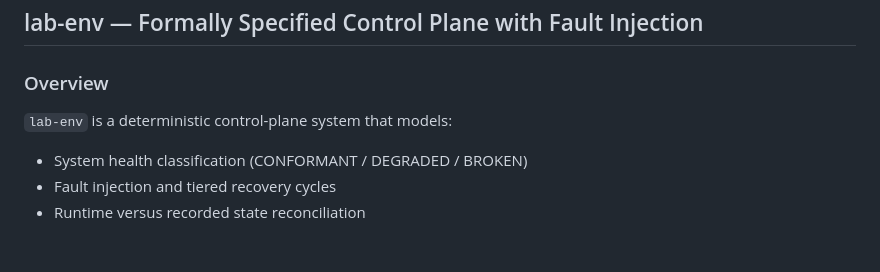
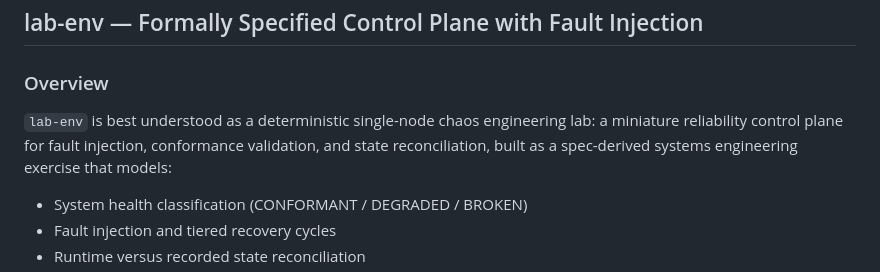
Before and after one commit to FleshedOutThoughts69/lab_env, a Markdown page: README.md, the part around the change. GitHub-like rendering; blank space fills up the shorter version.

Commit message:
Update README with enhanced project overview
Clarify the description of the lab-env project.

```diff
--- a/README.md
+++ b/README.md
@@ -2,7 +2,7 @@
 
 ### Overview
 
-`lab-env` is a deterministic control-plane system that models:
+`lab-env` is best understood as a deterministic single-node chaos engineering lab: a miniature reliability control plane for fault injection, conformance validation, and state reconciliation, built as a spec-derived systems engineering exercise that models:
 
 - System health classification (CONFORMANT / DEGRADED / BROKEN)
 - Fault injection and tiered recovery cycles
```
